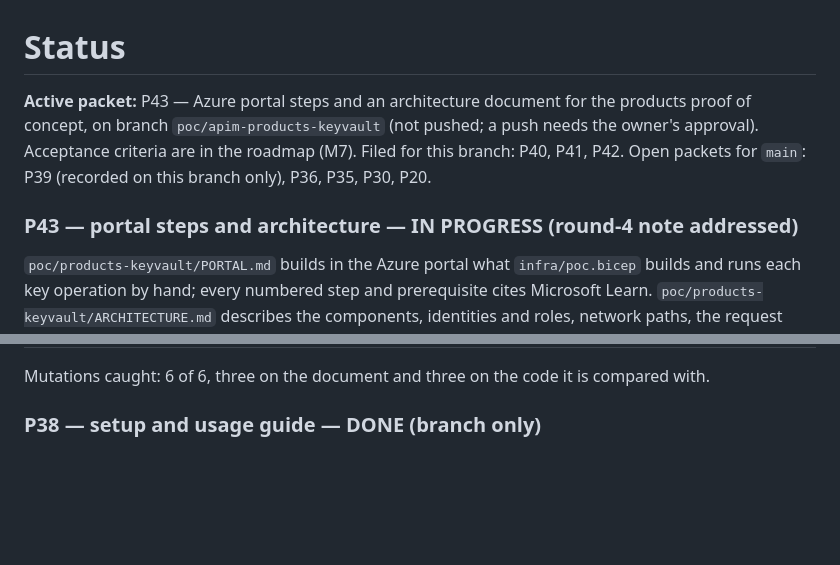
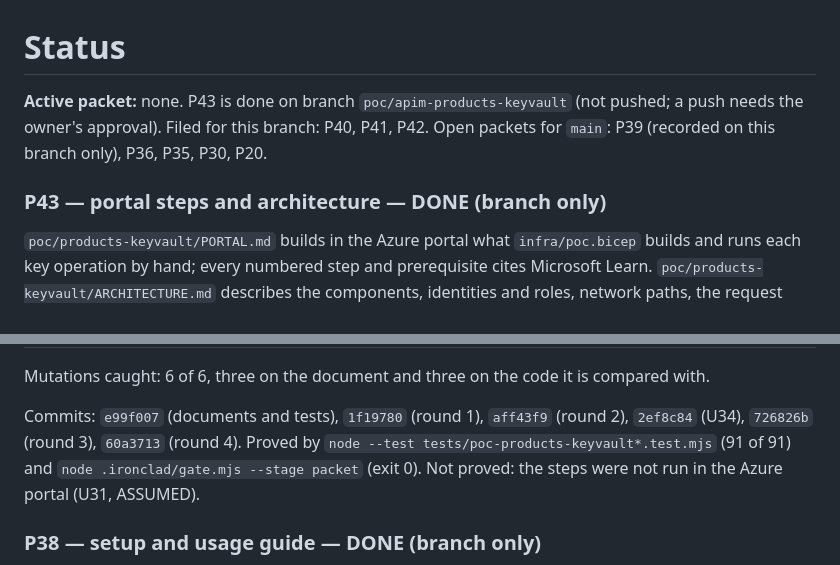
Before and after one commit to naveenneog/foundry-hackathon-gateway, a Markdown page: docs/STATUS.md, 2 parts joined by grey strips. Rendered like a GitHub page; blank space fills up the shorter version.

Commit message:
docs: close P43, the products proof of concept's portal steps and architecture
P43 is done on branch poc/apim-products-keyvault. Four council rounds; the last found no
BLOCK, and every BLOCK and note across them was fixed with a test (e99f007, 1f19780, aff43f9,
2ef8c84, 726826b, 60a3713). The 28 document tests compare PORTAL.md and ARCHITECTURE.md with
the templates, policies and key scripts; the four POC suites pass 91 of 91 and the packet gate
exits 0. Not proved: the steps were not run in the Azure portal (U31, ASSUMED).

Co-authored-by: Copilot <223556219+Copilot@users.noreply.github.com>
Copilot-Session: cadd9933-c24a-4b86-9713-d9a8ebb35c84

```diff
--- a/docs/STATUS.md
+++ b/docs/STATUS.md
@@ -1,11 +1,10 @@
 # Status
 
-**Active packet:** P43 — Azure portal steps and an architecture document for the products proof
-of concept, on branch `poc/apim-products-keyvault` (not pushed; a push needs the owner's
-approval). Acceptance criteria are in the roadmap (M7). Filed for this branch: P40, P41, P42.
-Open packets for `main`: P39 (recorded on this branch only), P36, P35, P30, P20.
+**Active packet:** none. P43 is done on branch `poc/apim-products-keyvault` (not pushed; a push
+needs the owner's approval). Filed for this branch: P40, P41, P42. Open packets for `main`: P39
+(recorded on this branch only), P36, P35, P30, P20.
 
-### P43 — portal steps and architecture — IN PROGRESS (round-4 note addressed)
+### P43 — portal steps and architecture — DONE (branch only)
 
 `poc/products-keyvault/PORTAL.md` builds in the Azure portal what `infra/poc.bicep` builds and
 runs each key operation by hand; every numbered step and prerequisite cites Microsoft Learn.
@@ -83,6 +82,11 @@ PASS-WITH-NOTES. R3-1, R3-2 and R3-3 confirmed resolved; one new note, fixed bel
 | R4-1. Step 1 did not say where to create the vault. The scripts build its id in `$target`'s resource group, the instance's, where `poc.bicep` creates it, and `runner.bicep` and `Remove-Poc.ps1` look there for the vault, the endpoint and the zone. With the vault elsewhere, `Grant`, `Revoke` and `Deploy` fail, and `Remove-Poc.ps1` reads the vault as absent and leaves it, the roles on its secrets, the endpoint and the zone | Step 1 creates the vault in the **Subscription** and **Resource Group** in `$target`, with the zone in the same group, and ties a vault that exists to that group. A test reads the placement from `poc.bicep`, `PocKeys.ps1` and `Remove-Poc.ps1` |
 
 Mutations caught: 6 of 6, three on the document and three on the code it is compared with.
+
+Commits: `e99f007` (documents and tests), `1f19780` (round 1), `aff43f9` (round 2), `2ef8c84`
+(U34), `726826b` (round 3), `60a3713` (round 4). Proved by `node --test
+tests/poc-products-keyvault*.test.mjs` (91 of 91) and `node .ironclad/gate.mjs --stage packet`
+(exit 0). Not proved: the steps were not run in the Azure portal (U31, ASSUMED).
 
 ### P38 — setup and usage guide — DONE (branch only)
 
```
Also changed, not shown: docs/ROADMAP.md (+6 -1 lines).
